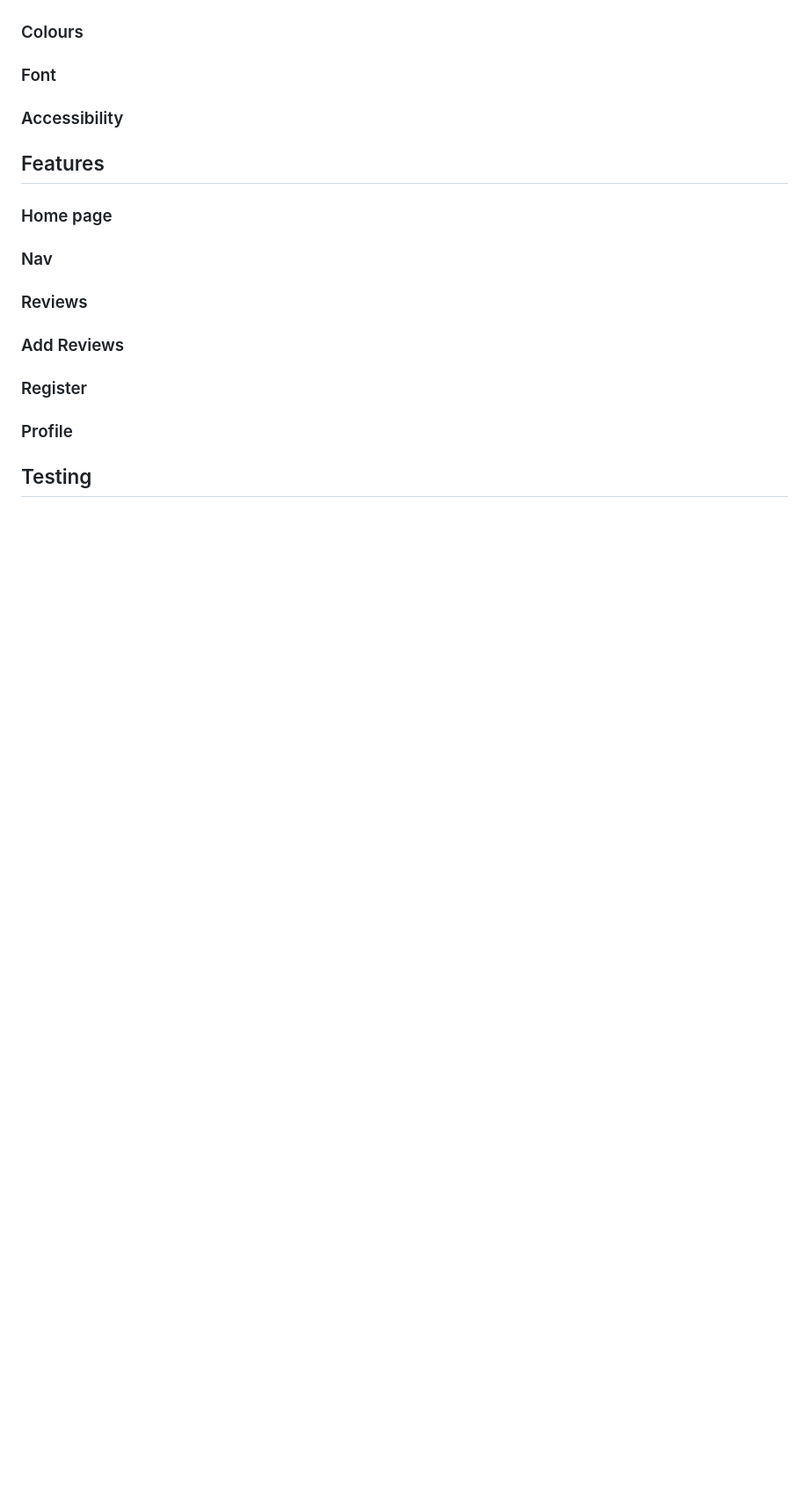
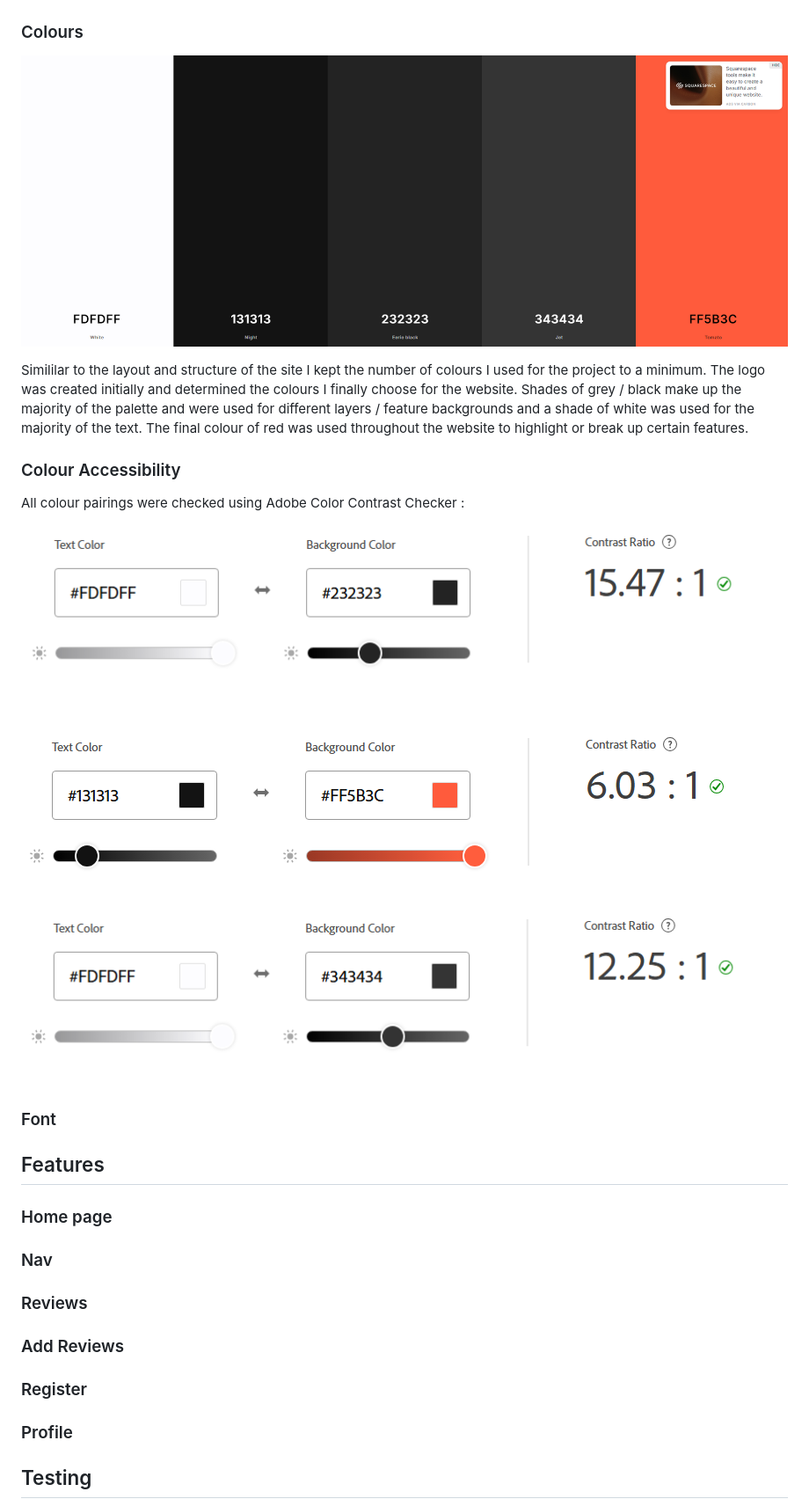
Before and after one commit to m-dixon5/FilmArchive, a Markdown page: README.md, the part around the change. Shown: that part at 88% size. Rendered like a GitHub page; pictures changed too: documentation/images/black-white-contrast.png (added), documentation/images/black-white-contrast2.png (added), documentation/images/colour-palette.png (added); blank space fills up the shorter version.

Commit message:
Add content to colour sections in readme

```diff
--- a/README.md
+++ b/README.md
@@ -70,9 +70,22 @@ From the start I tried to keep the project layout as simple as possible, putting
 
 ### Colours
 
+![Colour Palette](documentation/images/colour-palette.png)
+
+Simililar to the layout and structure of the site I kept the number of colours I used for the project to a minimum. The logo was created initially and determined the colours I finally choose for the website. Shades of grey / black make up the majority of the palette and were used for different layers / feature backgrounds and a shade of white was used for the majority of the text. The final colour of red was used throughout the website to highlight or break up certain features.
+
+### Colour Accessibility
+
+All colour pairings were checked using Adobe Color Contrast Checker :
+
+![Contrast check image 1](documentation/images/black-white-contrast2.png)
+
+![Contrast check image 2](documentation/images/red-black-contrast.png)
+
+![Contrast check image 3](documentation/images/black-white-contrast.png)
+
+
 ### Font
-
-### Accessibility
 
 ## Features
 
```
